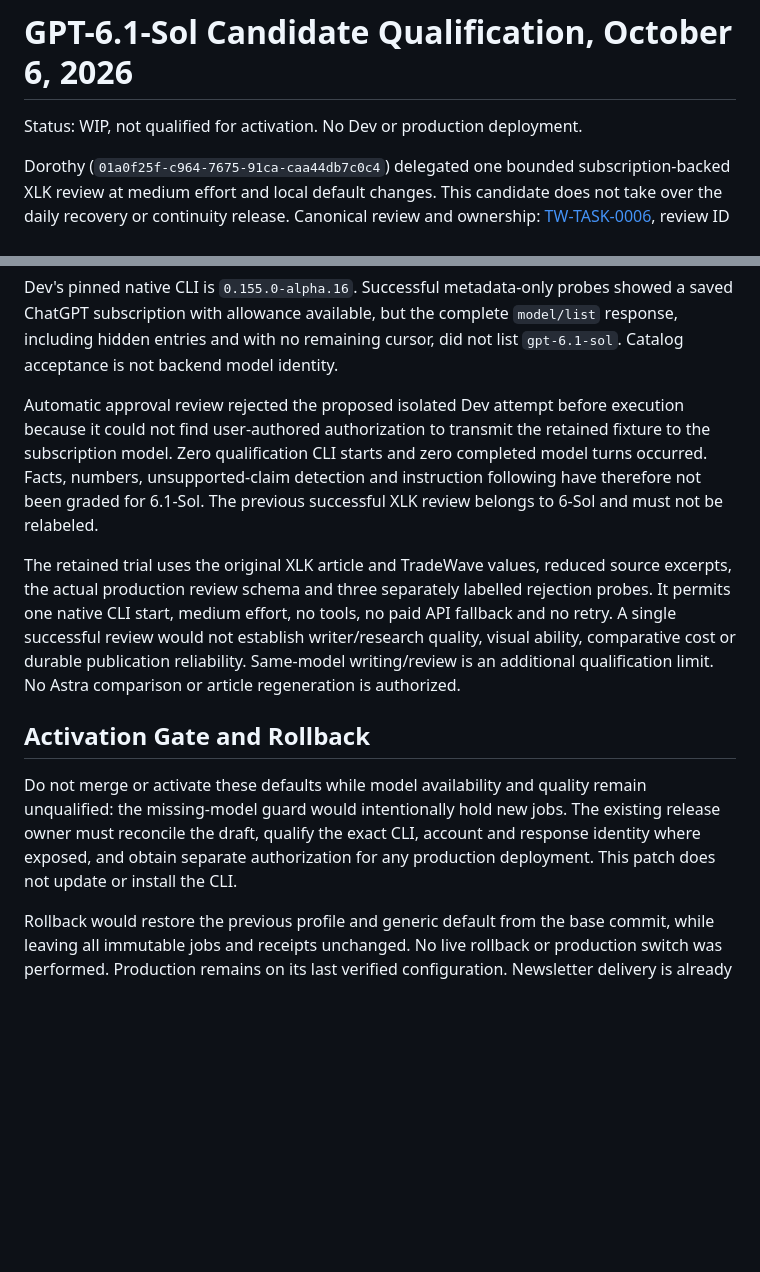
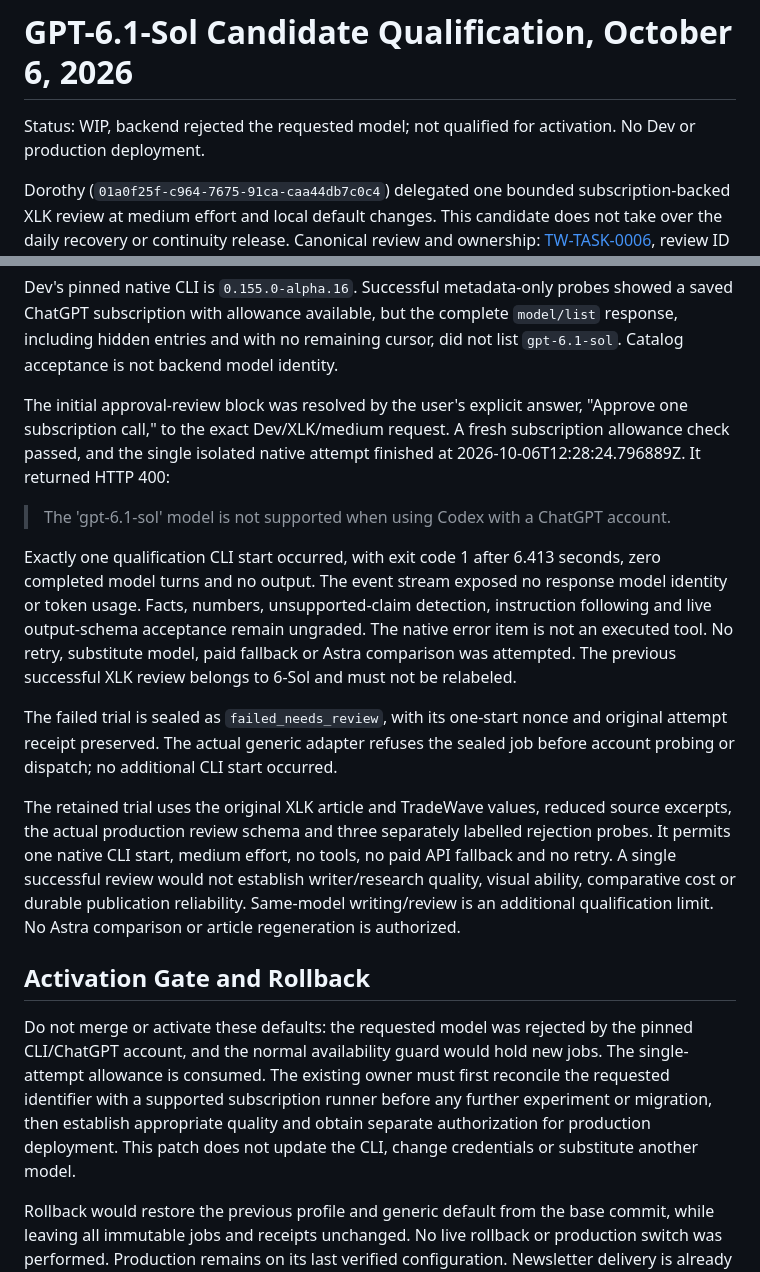
Before and after one commit to afshinmoshrefi/SMN, a Markdown page: docs/SMN_SOL61_QUALIFICATION.md, 2 parts joined by grey strips. Rendered like a GitHub page; blank space fills up the shorter version.

Commit message:
Record authorized Sol61 subscription rejection

```diff
--- a/docs/SMN_SOL61_QUALIFICATION.md
+++ b/docs/SMN_SOL61_QUALIFICATION.md
@@ -1,6 +1,7 @@
 # GPT-6.1-Sol Candidate Qualification, October 6, 2026
 
-Status: WIP, not qualified for activation. No Dev or production deployment.
+Status: WIP, backend rejected the requested model; not qualified for activation.
+No Dev or production deployment.
 
 Dorothy (`01a0f25f-c964-7675-91ca-caa44db7c0c4`) delegated one bounded
 subscription-backed XLK review at medium effort and local default changes.
@@ -40,12 +41,24 @@ showed a saved ChatGPT subscription with allowance available, but the complete
 `model/list` response, including hidden entries and with no remaining cursor,
 did not list `gpt-6.1-sol`. Catalog acceptance is not backend model identity.
 
-Automatic approval review rejected the proposed isolated Dev attempt before
-execution because it could not find user-authored authorization to transmit
-the retained fixture to the subscription model. Zero qualification CLI starts
-and zero completed model turns occurred. Facts, numbers, unsupported-claim
-detection and instruction following have therefore not been graded for 6.1-Sol.
-The previous successful XLK review belongs to 6-Sol and must not be relabeled.
+The initial approval-review block was resolved by the user's explicit answer,
+"Approve one subscription call," to the exact Dev/XLK/medium request. A fresh
+subscription allowance check passed, and the single isolated native attempt
+finished at 2026-10-06T12:28:24.796889Z. It returned HTTP 400:
+
+> The 'gpt-6.1-sol' model is not supported when using Codex with a ChatGPT account.
+
+Exactly one qualification CLI start occurred, with exit code 1 after 6.413
+seconds, zero completed model turns and no output. The event stream exposed no
+response model identity or token usage. Facts, numbers, unsupported-claim
+detection, instruction following and live output-schema acceptance remain
+ungraded. The native error item is not an executed tool. No retry, substitute
+model, paid fallback or Astra comparison was attempted. The previous successful
+XLK review belongs to 6-Sol and must not be relabeled.
+
+The failed trial is sealed as `failed_needs_review`, with its one-start nonce
+and original attempt receipt preserved. The actual generic adapter refuses the
+sealed job before account probing or dispatch; no additional CLI start occurred.
 
 The retained trial uses the original XLK article and TradeWave values, reduced
 source excerpts, the actual production review schema and three separately
@@ -57,11 +70,13 @@ qualification limit. No Astra comparison or article regeneration is authorized.
 
 ## Activation Gate and Rollback
 
-Do not merge or activate these defaults while model availability and quality
-remain unqualified: the missing-model guard would intentionally hold new jobs.
-The existing release owner must reconcile the draft, qualify the exact CLI,
-account and response identity where exposed, and obtain separate authorization
-for any production deployment. This patch does not update or install the CLI.
+Do not merge or activate these defaults: the requested model was rejected by
+the pinned CLI/ChatGPT account, and the normal availability guard would hold new
+jobs. The single-attempt allowance is consumed. The existing owner must first
+reconcile the requested identifier with a supported subscription runner before
+any further experiment or migration, then establish appropriate quality and
+obtain separate authorization for production deployment. This patch does not
+update the CLI, change credentials or substitute another model.
 
 Rollback would restore the previous profile and generic default from the base
 commit, while leaving all immutable jobs and receipts unchanged. No live
```
